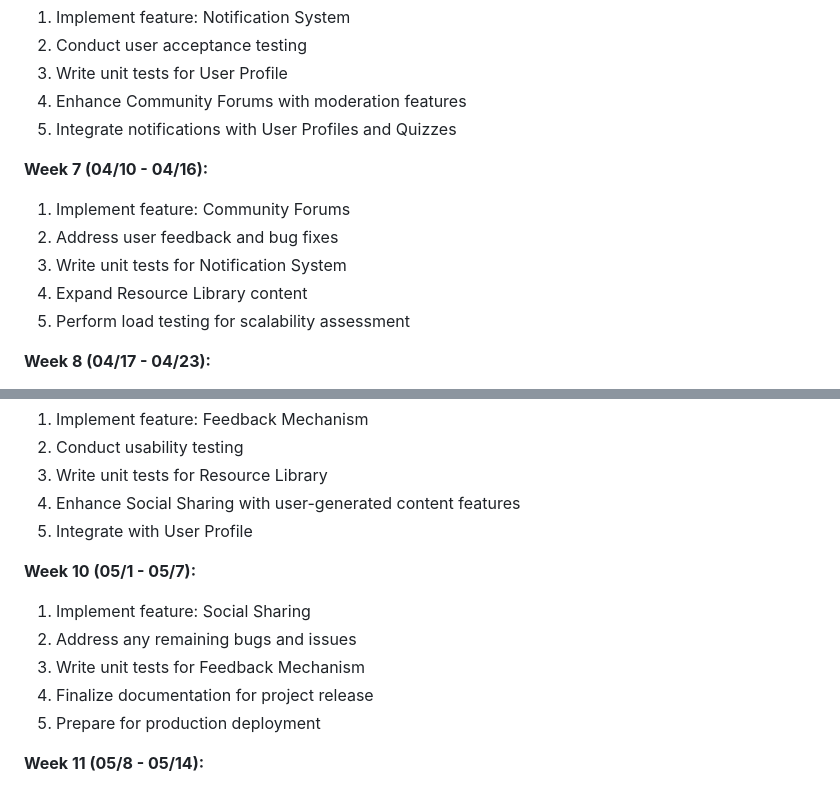
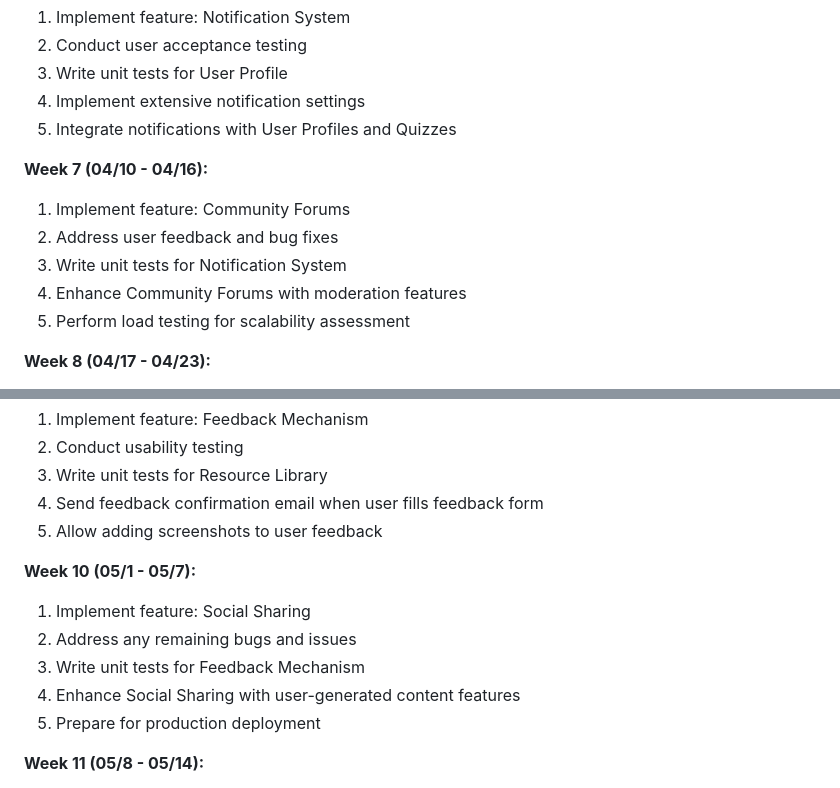
Before and after one commit to gearbeagel/AirplaneLearning, a Markdown page: README.md, 2 parts joined by grey strips. GitHub-like rendering.

Commit message:
added updated tasks on weeks 6-12

```diff
--- a/README.md
+++ b/README.md
@@ -78,14 +78,14 @@ To use Airplane Learning, simply register or sign in with your Google account. T
 1. Implement feature: Notification System
 2. Conduct user acceptance testing
 3. Write unit tests for User Profile
-4. Enhance Community Forums with moderation features
+4. Implement extensive notification settings
 5. Integrate notifications with User Profiles and Quizzes
 
 **Week 7 (04/10 - 04/16):**
 1. Implement feature: Community Forums
 2. Address user feedback and bug fixes
 3. Write unit tests for Notification System
-4. Expand Resource Library content
+4. Enhance Community Forums with moderation features
 5. Perform load testing for scalability assessment
 
 **Week 8 (04/17 - 04/23):**
@@ -99,14 +99,14 @@ To use Airplane Learning, simply register or sign in with your Google account. T
 1. Implement feature: Feedback Mechanism
 2. Conduct usability testing
 3. Write unit tests for Resource Library
-4. Enhance Social Sharing with user-generated content features
-5. Integrate with User Profile
+4. Send feedback confirmation email when user fills feedback form
+5. Allow adding screenshots to user feedback
 
 **Week 10 (05/1 - 05/7):**
 1. Implement feature: Social Sharing
 2. Address any remaining bugs and issues
 3. Write unit tests for Feedback Mechanism
-4. Finalize documentation for project release
+4. Enhance Social Sharing with user-generated content features
 5. Prepare for production deployment
 
 **Week 11 (05/8 - 05/14):**
```
